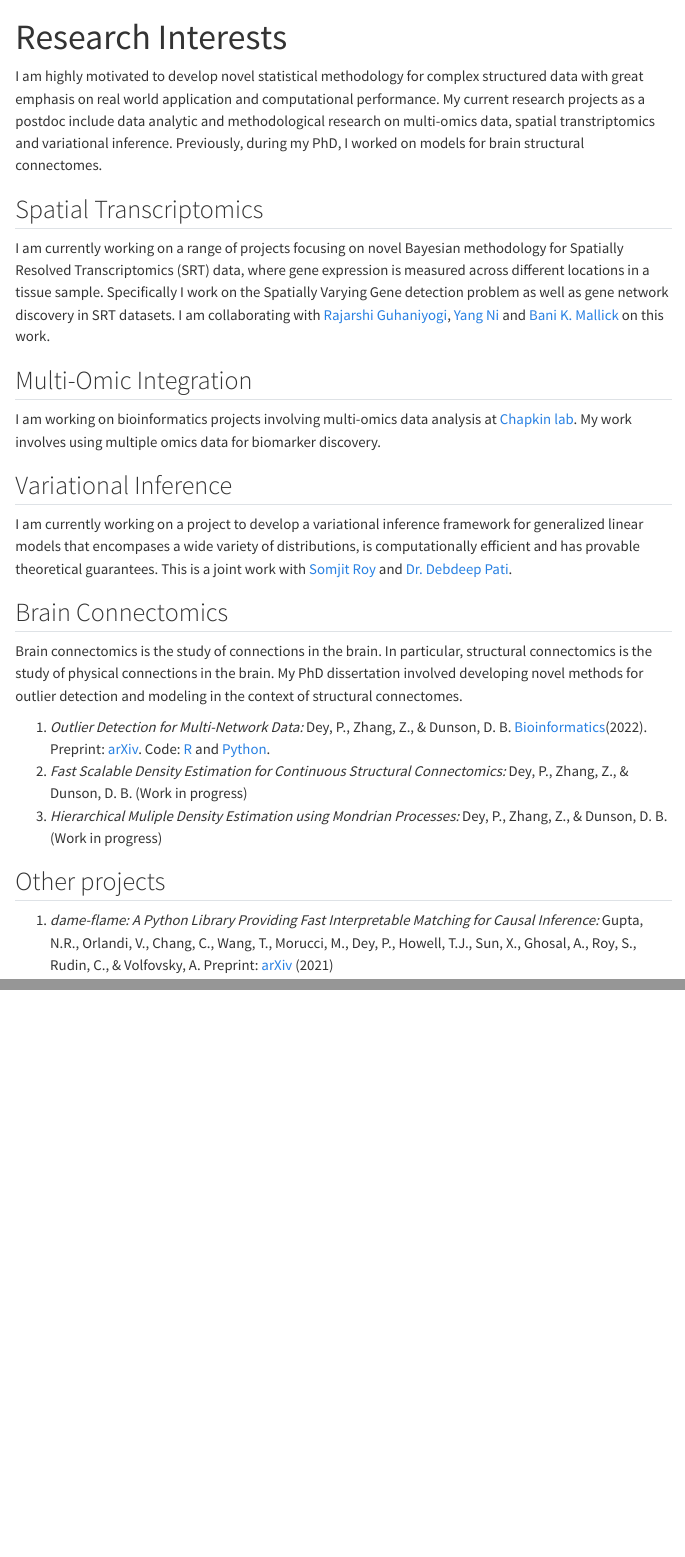
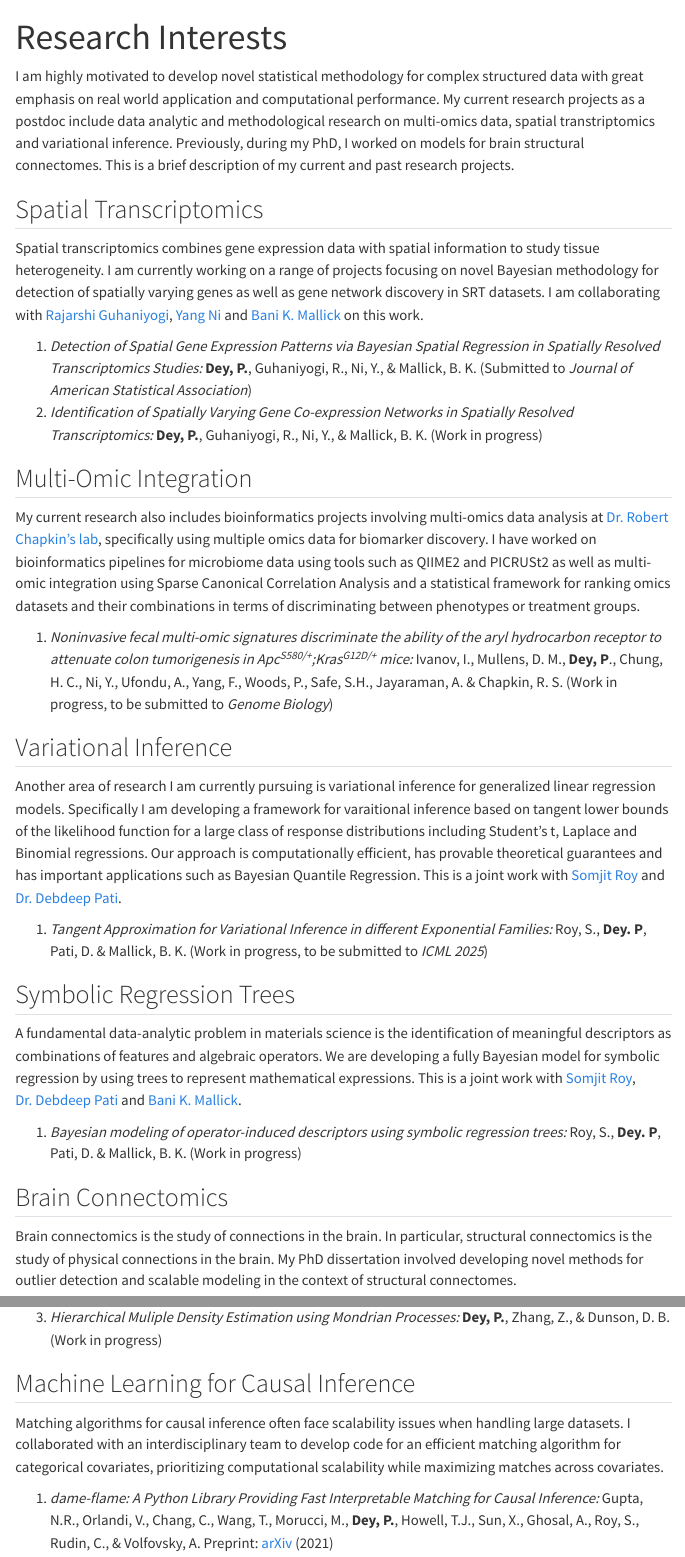
Before and after one commit to pritamdey/pritamdey.github.io, a Quarto document (research.qmd): the page in a window 1100 px wide, from its top, and a second part further down, joined at a grey line. Rendered offline with R 4.5, knitr and Pandoc in place of Quarto, with nearby package versions; menus at the side of the page are left out.

Commit message:
Updates: December 29

```diff
--- a/research.qmd
+++ b/research.qmd
@@ -3,24 +3,34 @@ title: "Research Interests"
 bibliography: references.bib
 ---
 
-I am highly motivated to develop novel statistical methodology for complex structured data with great emphasis on real world application and computational performance. My current research projects as a postdoc include data analytic and methodological research on multi-omics data, spatial transtriptomics and variational inference. Previously, during my PhD, I worked on models for brain structural connectomes.
+I am highly motivated to develop novel statistical methodology for complex structured data with great emphasis on real world application and computational performance. My current research projects as a postdoc include data analytic and methodological research on multi-omics data, spatial transtriptomics and variational inference. Previously, during my PhD, I worked on models for brain structural connectomes. This is a brief description of my current and past research projects.
 
 ## Spatial Transcriptomics
 
-I am currently working on a range of projects focusing on novel Bayesian methodology for Spatially Resolved Transcriptomics (SRT) data, where gene expression is measured across different locations in a tissue sample. Specifically I work on the Spatially Varying Gene detection problem as well as gene network discovery in SRT datasets. I am collaborating with [Rajarshi Guhaniyogi](https://sites.google.com/view/rajguhaniyogi), [Yang Ni](https://web.stat.tamu.edu/~yni/ "Dr. Yang Ni") and [Bani K. Mallick](https://web.stat.tamu.edu/~bmallick/ "Dr. Bani Mallick") on this work.
+Spatial transcriptomics combines gene expression data with spatial information to study tissue heterogeneity. I am currently working on a range of projects focusing on novel Bayesian methodology for detection of spatially varying genes as well as gene network discovery in SRT datasets. I am collaborating with [Rajarshi Guhaniyogi](https://sites.google.com/view/rajguhaniyogi), [Yang Ni](https://web.stat.tamu.edu/~yni/ "Dr. Yang Ni") and [Bani K. Mallick](https://web.stat.tamu.edu/~bmallick/ "Dr. Bani Mallick") on this work.
+
+1.  *Detection of Spatial Gene Expression Patterns via Bayesian Spatial Regression in Spatially Resolved Transcriptomics Studies:* **Dey, P.**, Guhaniyogi, R., Ni, Y., & Mallick, B. K. (Submitted to *Journal of American Statistical Association*)
+2.  *Identification of Spatially Varying Gene Co-expression Networks in Spatially Resolved Transcriptomics:* **Dey, P.**, Guhaniyogi, R., Ni, Y., & Mallick, B. K. (Work in progress)
 
 ## Multi-Omic Integration
 
-I am working on bioinformatics projects involving multi-omics data analysis at [Chapkin lab](https://chapkinlab.tamu.edu/ "Chapkin Lab"). My work involves using multiple omics data for biomarker discovery.
+My current research also includes bioinformatics projects involving multi-omics data analysis at [Dr. Robert Chapkin's lab](https://chapkinlab.tamu.edu/ "Chapkin Lab"), specifically using multiple omics data for biomarker discovery. I have worked on bioinformatics pipelines for microbiome data using tools such as QIIME2 and PICRUSt2 as well as multi-omic integration using Sparse Canonical Correlation Analysis and a statistical framework for ranking omics datasets and their combinations in terms of discriminating between phenotypes or treatment groups.
+
+1.  *Noninvasive fecal multi-omic signatures discriminate the ability of the aryl hydrocarbon receptor to attenuate colon tumorigenesis in Apc^S580/+^;Kras^G12D/+^ mice:* Ivanov, I., Mullens, D. M., **Dey, P**., Chung, H. C., Ni, Y., Ufondu, A., Yang, F., Woods, P., Safe, S.H., Jayaraman, A. & Chapkin, R. S. (Work in progress, to be submitted to *Genome Biology*)
 
 ## Variational Inference
 
-I am currently working on a project to develop a variational inference framework for generalized linear models that encompases a wide variety of distributions, is computationally efficient and has provable theoretical guarantees. This is a joint work with [Somjit Roy](https://artsci.tamu.edu/statistics/contact/profiles/somjit-roy.html) and [Dr. Debdeep Pati](https://web.stat.tamu.edu/~debdeep/Home.html "Dr. Debdeep Pati").
+Another area of research I am currently pursuing is variational inference for generalized linear regression models. Specifically I am developing a framework for varaitional inference based on tangent lower bounds of the likelihood function for a large class of response distributions including Student's t, Laplace and Binomial regressions. Our approach is computationally efficient, has provable theoretical guarantees and has important applications such as Bayesian Quantile Regression. This is a joint work with [Somjit Roy](https://artsci.tamu.edu/statistics/contact/profiles/somjit-roy.html) and [Dr. Debdeep Pati](https://web.stat.tamu.edu/~debdeep/Home.html "Dr. Debdeep Pati").
+
+1.  *Tangent Approximation for Variational Inference in different Exponential Families:* Roy, S., **Dey. P**, Pati, D. & Mallick, B. K. (Work in progress, to be submitted to *ICML 2025*)
+
+## Symbolic Regression Trees
+
+A fundamental data-analytic problem in materials science is the identification of meaningful descriptors as combinations of features and algebraic operators. We are developing a fully Bayesian model for symbolic regression by using trees to represent mathematical expressions. This is a joint work with [Somjit Roy](https://artsci.tamu.edu/statistics/contact/profiles/somjit-roy.html), [Dr. Debdeep Pati](https://web.stat.tamu.edu/~debdeep/Home.html "Dr. Debdeep Pati") and [Bani K. Mallick](https://web.stat.tamu.edu/~bmallick/ "Dr. Bani Mallick").
+
+1.  *Bayesian modeling of operator-induced descriptors using symbolic regression trees:* Roy, S., **Dey. P**, Pati, D. & Mallick, B. K. (Work in progress)
 
 ## Brain Connectomics
 
-Brain connectomics is the study of connections in the brain. In particular, structural connectomics is the study of physical connections in the brain. My PhD dissertation involved developing novel methods for outlier detection and modeling in the context of structural connectomes.
+Brain connectomics is the study of connections in the brain. In particular, structural connectomics is the study of physical connections in the brain. My PhD dissertation involved developing novel methods for outlier detection and scalable modeling in the context of structural connectomes.
 
-1.  *Outlier Detection for Multi-Network Data:* Dey, P., Zhang, Z., & Dunson, D. B. [Bioinformatics](https://doi.org/10.1093/bioinformatics/btac431)(2022). Preprint: [arXiv](https://arxiv.org/abs/2205.06398). Code: [R](https://github.com/pritamdey/ODIN-r) and [Python](https://github.com/pritamdey/ODIN-python).
-2.  *Fast Scalable Density Estimation for Continuous Structural Connectomics:* Dey, P., Zhang, Z., & Dunson, D. B. (Work in progress)
-3.  *Hierarchical Muliple Density Estimation using Mondrian Processes:* Dey, P., Zhang, Z., & Dunson, D. B. (Work in progress)
@@ -27,4 +39,7 @@ Brain connectomics is the study of connections in the brain. In particular, stru
+3.  *Hierarchical Muliple Density Estimation using Mondrian Processes:* **Dey, P.**, Zhang, Z., & Dunson, D. B. (Work in progress)
 
-## Other projects
+## Machine Learning for Causal Inference
 
-1.  *dame-flame: A Python Library Providing Fast Interpretable Matching for Causal Inference:* Gupta, N.R., Orlandi, V., Chang, C., Wang, T., Morucci, M., Dey, P., Howell, T.J., Sun, X., Ghosal, A., Roy, S., Rudin, C., & Volfovsky, A. Preprint: [arXiv](https://arxiv.org/abs/2101.01867) (2021)
+Matching algorithms for causal inference often face scalability issues when handling large datasets. I collaborated with an interdisciplinary team to develop code for an efficient matching algorithm for categorical covariates, prioritizing computational scalability while maximizing matches across covariates.
+
+1.  *dame-flame: A Python Library Providing Fast Interpretable Matching for Causal Inference:* Gupta, N.R., Orlandi, V., Chang, C., Wang, T., Morucci, M., **Dey, P.**, Howell, T.J., Sun, X., Ghosal, A., Roy, S., Rudin, C., & Volfovsky, A. Preprint: [arXiv](https://arxiv.org/abs/2101.01867) (2021)
```
Also changed, not shown: bio.qmd (+0 -2 lines), index.qmd (+1 -1 lines), docs/search.json, research.qmd (2 more changed lines), 3 other files.
